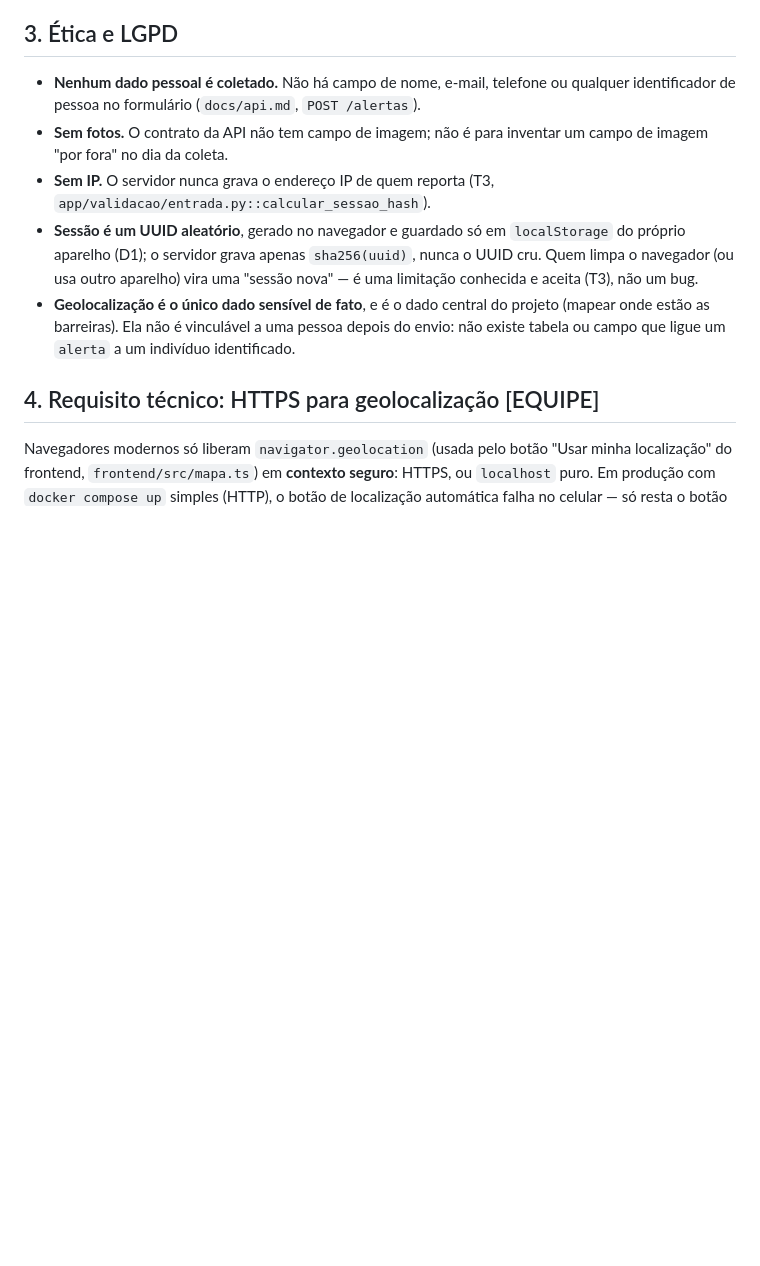
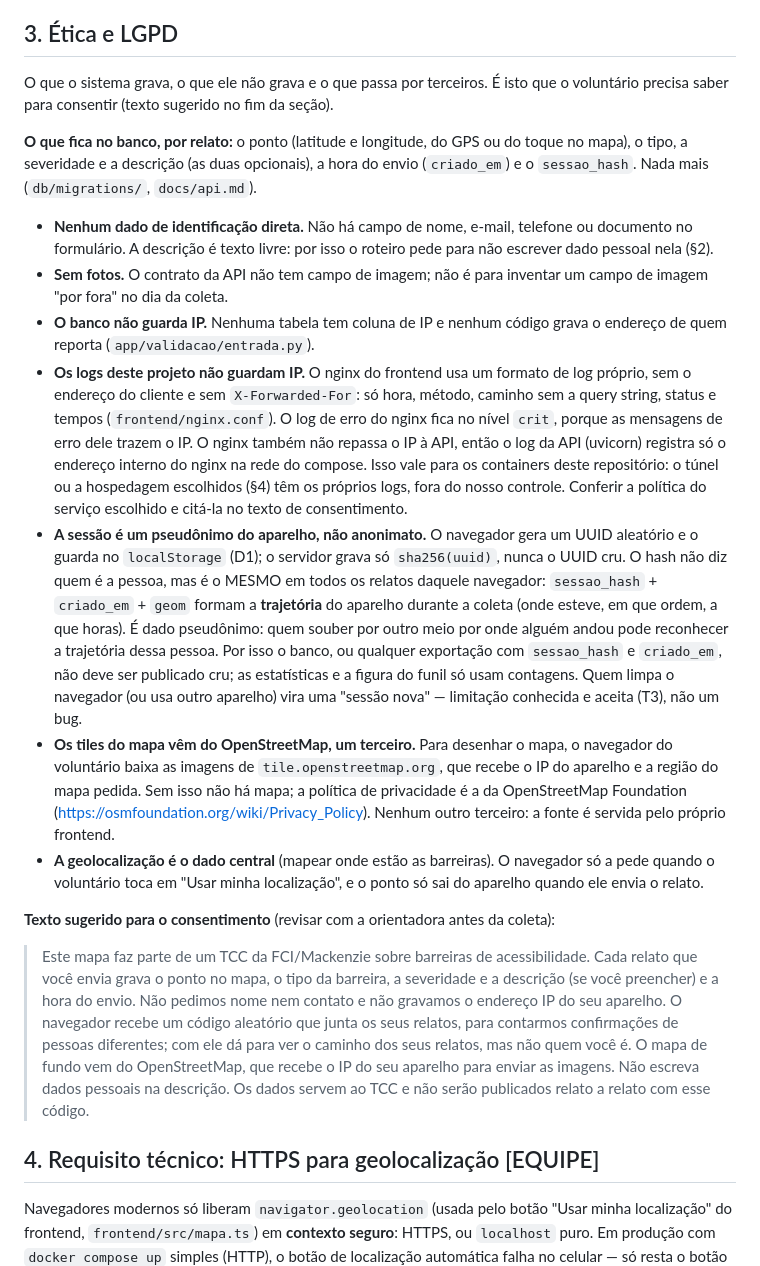
Before and after one commit to rlbuff7/mackenzie-sem-barreiras, a Markdown page: docs/coleta-em-campo.md, the part around the change. Rendered like a GitHub page; blank space fills up the shorter version.

Commit message:
docs: ética e LGPD dizem com precisão o que é gravado e por quem
A §3 prometia demais ("não vinculável"). Agora: o banco não guarda IP;
os logs do nginx e da API deste projeto não guardam IP (túnel/hospedagem
têm os próprios); os tiles do OpenStreetMap recebem o IP do navegador;
sessao_hash + criado_em + geom formam uma trajetória PSEUDÔNIMA por
aparelho, então o banco não se publica cru. Inclui um texto sugerido de
consentimento, a revisar com a orientadora.

Co-Authored-By: Claude Opus 5.5 <noreply@anthropic.com>

```diff
--- a/docs/coleta-em-campo.md
+++ b/docs/coleta-em-campo.md
@@ -65,19 +65,59 @@ vale avisar o grupo para não estranhar se isso acontecer.
 
 ## 3. Ética e LGPD
 
-- **Nenhum dado pessoal é coletado.** Não há campo de nome, e-mail, telefone ou
-  qualquer identificador de pessoa no formulário (`docs/api.md`, `POST /alertas`).
+O que o sistema grava, o que ele não grava e o que passa por terceiros. É isto que o
+voluntário precisa saber para consentir (texto sugerido no fim da seção).
+
+**O que fica no banco, por relato:** o ponto (latitude e longitude, do GPS ou do toque
+no mapa), o tipo, a severidade e a descrição (as duas opcionais), a hora do envio
+(`criado_em`) e o `sessao_hash`. Nada mais (`db/migrations/`, `docs/api.md`).
+
+- **Nenhum dado de identificação direta.** Não há campo de nome, e-mail, telefone ou
+  documento no formulário. A descrição é texto livre: por isso o roteiro pede para não
+  escrever dado pessoal nela (§2).
 - **Sem fotos.** O contrato da API não tem campo de imagem; não é para inventar um
   campo de imagem "por fora" no dia da coleta.
-- **Sem IP.** O servidor nunca grava o endereço IP de quem reporta (T3,
-  `app/validacao/entrada.py::calcular_sessao_hash`).
-- **Sessão é um UUID aleatório**, gerado no navegador e guardado só em `localStorage`
-  do próprio aparelho (D1); o servidor grava apenas `sha256(uuid)`, nunca o UUID cru.
-  Quem limpa o navegador (ou usa outro aparelho) vira uma "sessão nova" — é uma
-  limitação conhecida e aceita (T3), não um bug.
-- **Geolocalização é o único dado sensível de fato**, e é o dado central do projeto
-  (mapear onde estão as barreiras). Ela não é vinculável a uma pessoa depois do envio:
-  não existe tabela ou campo que ligue um `alerta` a um indivíduo identificado.
+- **O banco não guarda IP.** Nenhuma tabela tem coluna de IP e nenhum código grava o
+  endereço de quem reporta (`app/validacao/entrada.py`).
+- **Os logs deste projeto não guardam IP.** O nginx do frontend usa um formato de log
+  próprio, sem o endereço do cliente e sem `X-Forwarded-For`: só hora, método, caminho
+  sem a query string, status e tempos (`frontend/nginx.conf`). O log de erro do nginx
+  fica no nível `crit`, porque as mensagens de erro dele trazem o IP. O nginx também não
+  repassa o IP à API, então o log da API (uvicorn) registra só o endereço interno do
+  nginx na rede do compose. Isso vale para os containers deste repositório: o túnel ou a
+  hospedagem escolhidos (§4) têm os próprios logs, fora do nosso controle. Conferir a
+  política do serviço escolhido e citá-la no texto de consentimento.
+- **A sessão é um pseudônimo do aparelho, não anonimato.** O navegador gera um UUID
+  aleatório e o guarda no `localStorage` (D1); o servidor grava só `sha256(uuid)`,
+  nunca o UUID cru. O hash não diz quem é a pessoa, mas é o MESMO em todos os relatos
+  daquele navegador: `sessao_hash` + `criado_em` + `geom` formam a **trajetória** do
+  aparelho durante a coleta (onde esteve, em que ordem, a que horas). É dado
+  pseudônimo: quem souber por outro meio por onde alguém andou pode reconhecer a
+  trajetória dessa pessoa. Por isso o banco, ou qualquer exportação com `sessao_hash`
+  e `criado_em`, não deve ser publicado cru; as estatísticas e a figura do funil só
+  usam contagens. Quem limpa o navegador (ou usa outro aparelho) vira uma "sessão nova"
+  — limitação conhecida e aceita (T3), não um bug.
+- **Os tiles do mapa vêm do OpenStreetMap, um terceiro.** Para desenhar o mapa, o
+  navegador do voluntário baixa as imagens de `tile.openstreetmap.org`, que recebe o IP
+  do aparelho e a região do mapa pedida. Sem isso não há mapa; a política de
+  privacidade é a da OpenStreetMap Foundation
+  (<https://osmfoundation.org/wiki/Privacy_Policy>). Nenhum outro terceiro: a fonte é
+  servida pelo próprio frontend.
+- **A geolocalização é o dado central** (mapear onde estão as barreiras). O navegador
+  só a pede quando o voluntário toca em "Usar minha localização", e o ponto só sai do
+  aparelho quando ele envia o relato.
+
+**Texto sugerido para o consentimento** (revisar com a orientadora antes da coleta):
+
+> Este mapa faz parte de um TCC da FCI/Mackenzie sobre barreiras de acessibilidade.
+> Cada relato que você envia grava o ponto no mapa, o tipo da barreira, a severidade e
+> a descrição (se você preencher) e a hora do envio. Não pedimos nome nem contato e não
+> gravamos o endereço IP do seu aparelho. O navegador recebe um código aleatório que
+> junta os seus relatos, para contarmos confirmações de pessoas diferentes; com ele dá
+> para ver o caminho dos seus relatos, mas não quem você é. O mapa de fundo vem do
+> OpenStreetMap, que recebe o IP do seu aparelho para enviar as imagens. Não escreva
+> dados pessoais na descrição. Os dados servem ao TCC e não serão publicados relato a
+> relato com esse código.
 
 ## 4. Requisito técnico: HTTPS para geolocalização [EQUIPE]
 
```
